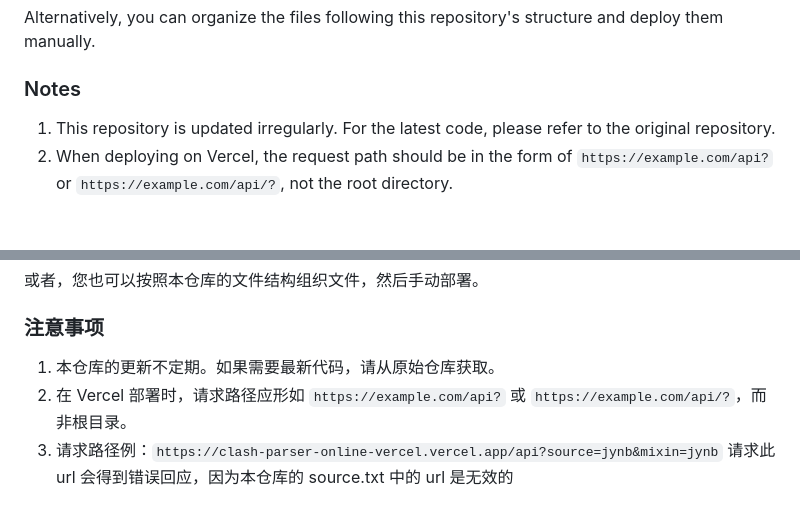
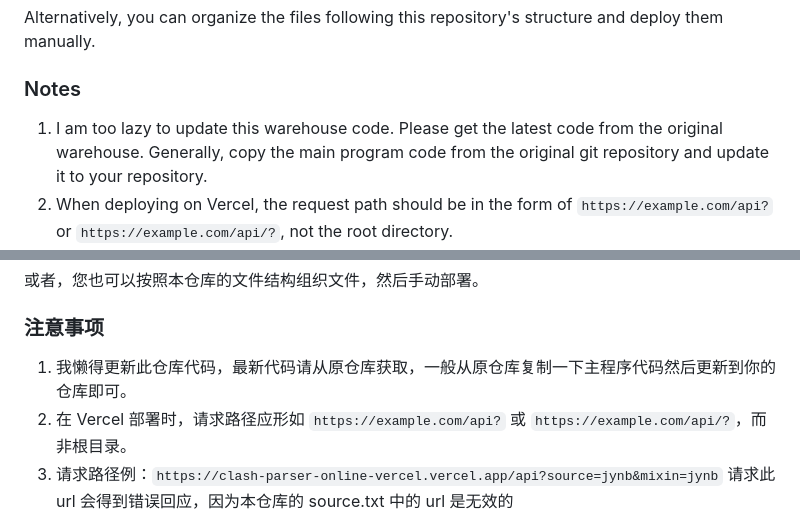
Before and after one commit to InoryS/Clash-Parser-Online-Vercel, a Markdown page: README.md, 2 parts joined by grey strips. GitHub-like rendering; blank space fills up the shorter version.

```diff
--- a/README.md
+++ b/README.md
@@ -30,7 +30,7 @@ Alternatively, you can organize the files following this repository's structure
 
 ### Notes
 
-1. This repository is updated irregularly. For the latest code, please refer to the original repository.
+1. I am too lazy to update this warehouse code. Please get the latest code from the original warehouse. Generally, copy the main program code from the original git repository and update it to your repository.
 2. When deploying on Vercel, the request path should be in the form of `https://example.com/api?` or `https://example.com/api/?`, not the root directory.
 3. Example request path: `https://clash-parser-online-vercel.vercel.app/api?source=jynb&mixin=jynb`. Requesting this URL will return an error response because the URL in the source.txt of this repository is invalid.
 
@@ -70,6 +70,6 @@ Alternatively, you can organize the files following this repository's structure
 
 ### 注意事项
 
-1. 本仓库的更新不定期。如果需要最新代码，请从原始仓库获取。
+1. 我懒得更新此仓库代码，最新代码请从原仓库获取，一般从原仓库复制一下主程序代码然后更新到你的仓库即可。
 2. 在 Vercel 部署时，请求路径应形如 `https://example.com/api?` 或 `https://example.com/api/?`，而非根目录。
 3. 请求路径例：`https://clash-parser-online-vercel.vercel.app/api?source=jynb&mixin=jynb` 请求此 url 会得到错误回应，因为本仓库的 source.txt 中的 url 是无效的
```
